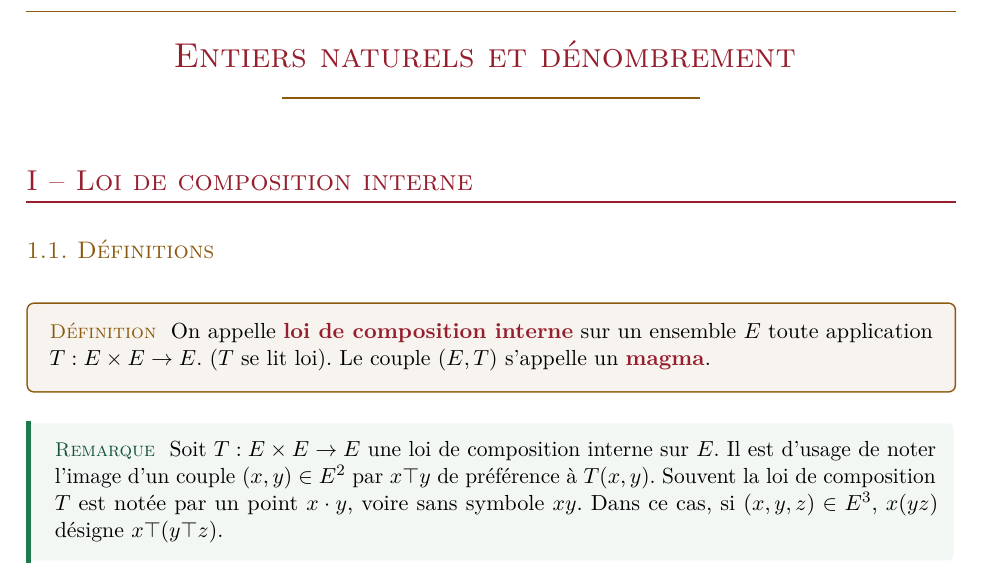
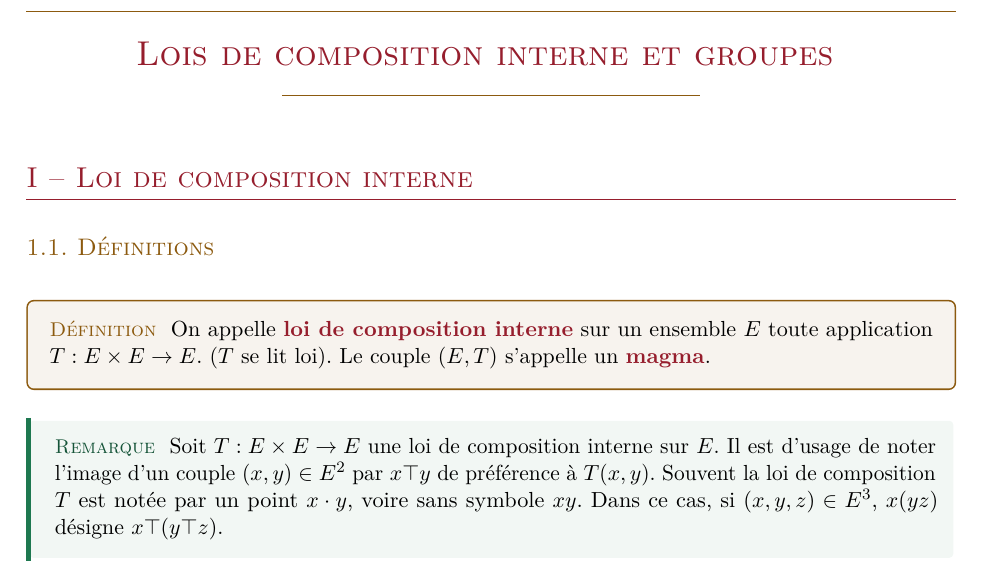
Before and after one commit to Sheep-s4n/Cours-HX4, a LaTeX document (Mathématiques/chap12/chapitre_12_lois_de_composition_interne_et_groupes.tex): part of page 1 of 3, cut at the place of the change. Compiled offline with pdfLaTeX.

Commit message:
Update chapter title to 'Lois de composition interne et groupes'

```diff
--- a/Mathématiques/chap12/chapitre_12_lois_de_composition_interne_et_groupes.tex
+++ b/Mathématiques/chap12/chapitre_12_lois_de_composition_interne_et_groupes.tex
@@ -99,7 +99,7 @@
 \begin{document}
 
 \begin{center}
-  {\LARGE\scshape\color{bordeaux} Entiers naturels et dénombrement }\\[2pt]
+  {\LARGE\scshape\color{bordeaux} Lois de composition interne et groupes }\\[2pt]
   {\color{brun}\rule{0.45\linewidth}{0.8pt}}
 \end{center}
 
```
